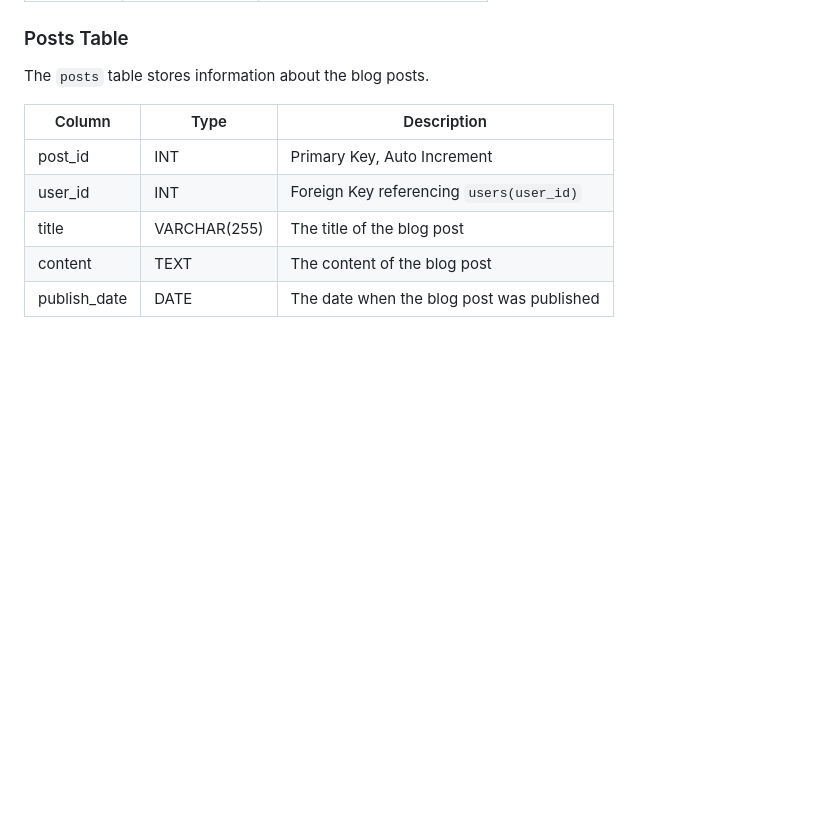
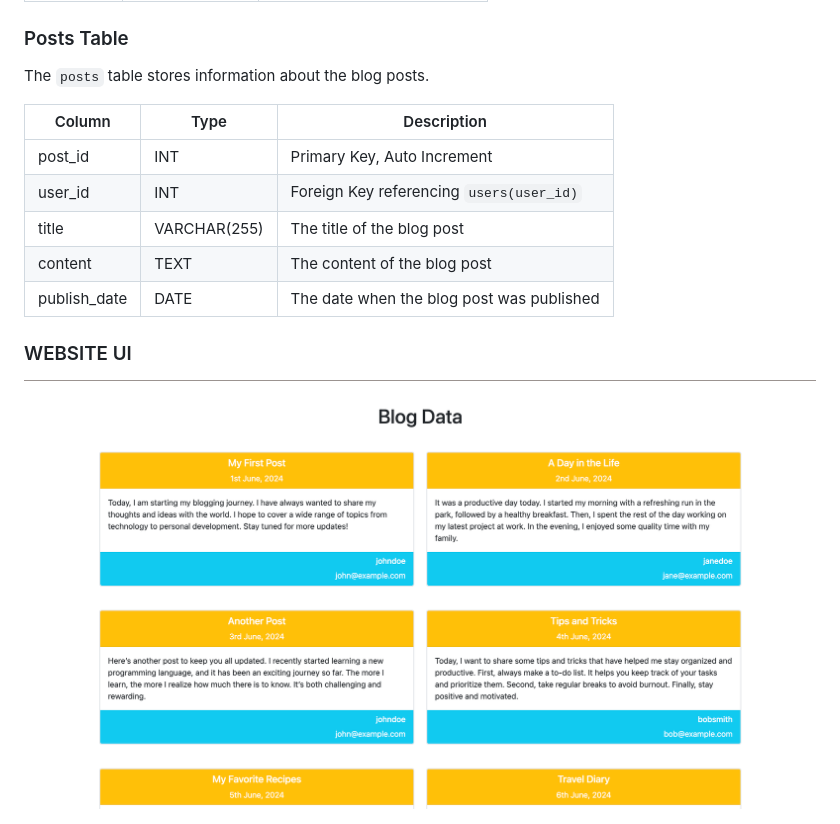
Before and after one commit to aybehl/BlogPosts-PHP-Application, a Markdown page: README.md, the part around the change. Drawn GitHub-style; pictures changed too: images/website_UI.png (added); blank space fills up the shorter version.

Commit message:
Added screenshot of the UI in README.md

```diff
--- a/README.md
+++ b/README.md
@@ -25,3 +25,6 @@ The `posts` table stores information about the blog posts.
 | title         | VARCHAR(255) | The title of the blog post |
 | content       | TEXT         | The content of the blog post |
 | publish_date  | DATE         | The date when the blog post was published |
+
+### WEBSITE UI
+<img src="./images/website_UI.png" alt="website UI screenshot">
```
